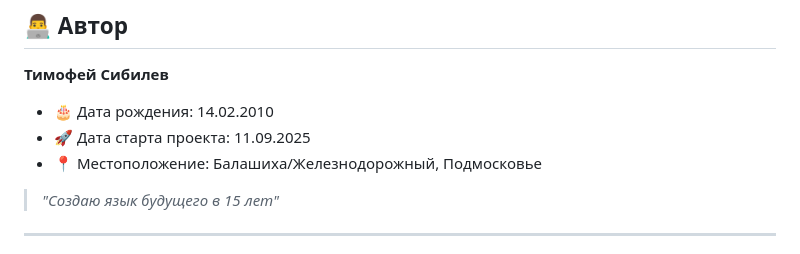
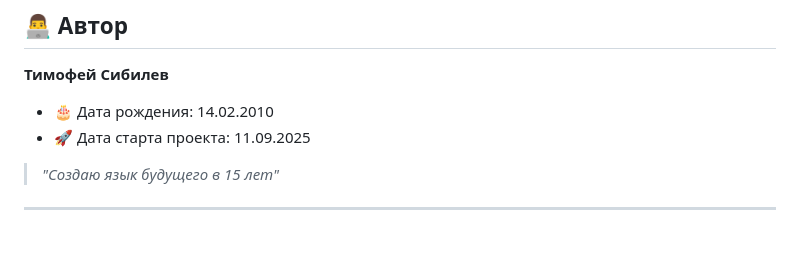
Before and after one commit to TimoshaMoscow/sibylevec-site.github.io, a Markdown page: README.md, the part around the change. GitHub-like rendering.

```diff
--- a/README.md
+++ b/README.md
@@ -89,7 +89,6 @@ git clone https://github.com/timoshamoscow/sibylevec-site.github.io
 **Тимофей Сибилев**
 - 🎂 Дата рождения: 14.02.2010
 - 🚀 Дата старта проекта: 11.09.2025
-- 📍 Местоположение: Балашиха/Железнодорожный, Подмосковье
 
 > *"Создаю язык будущего в 15 лет"*
 
```
